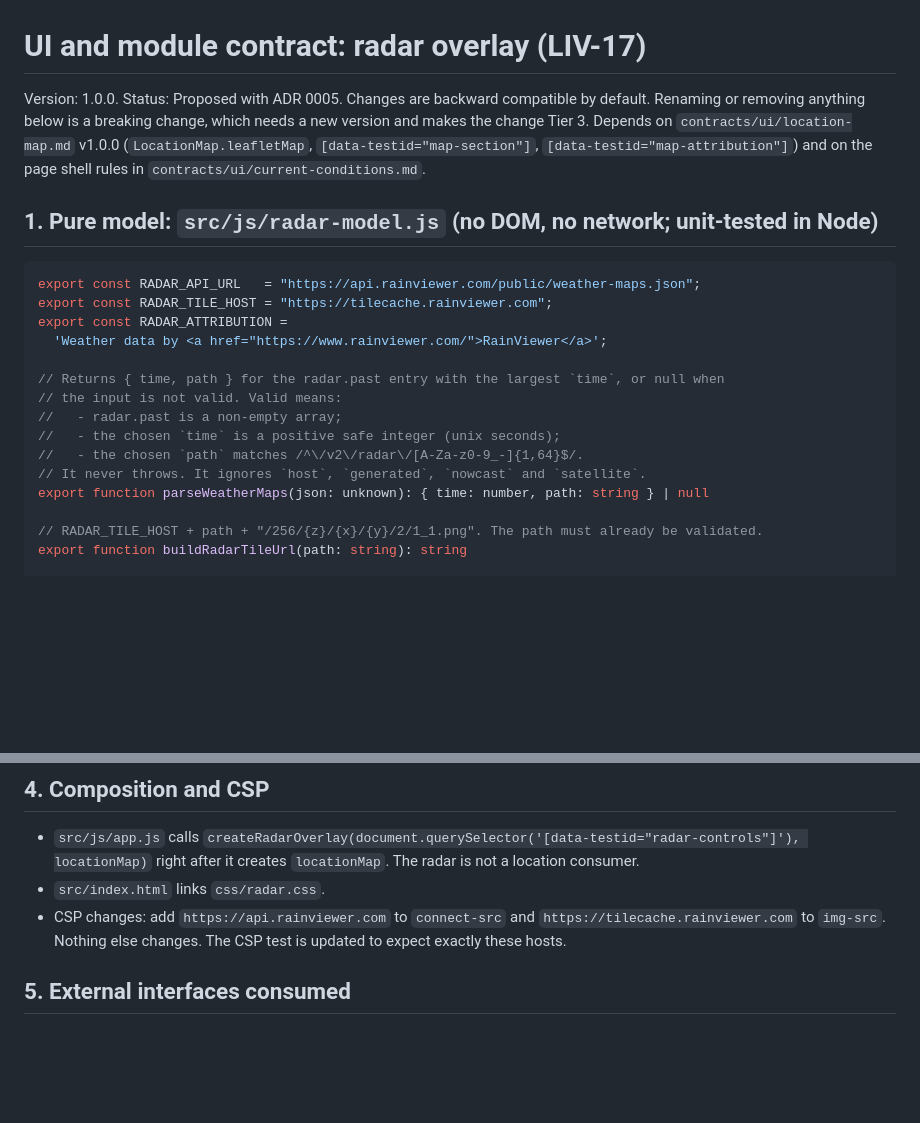
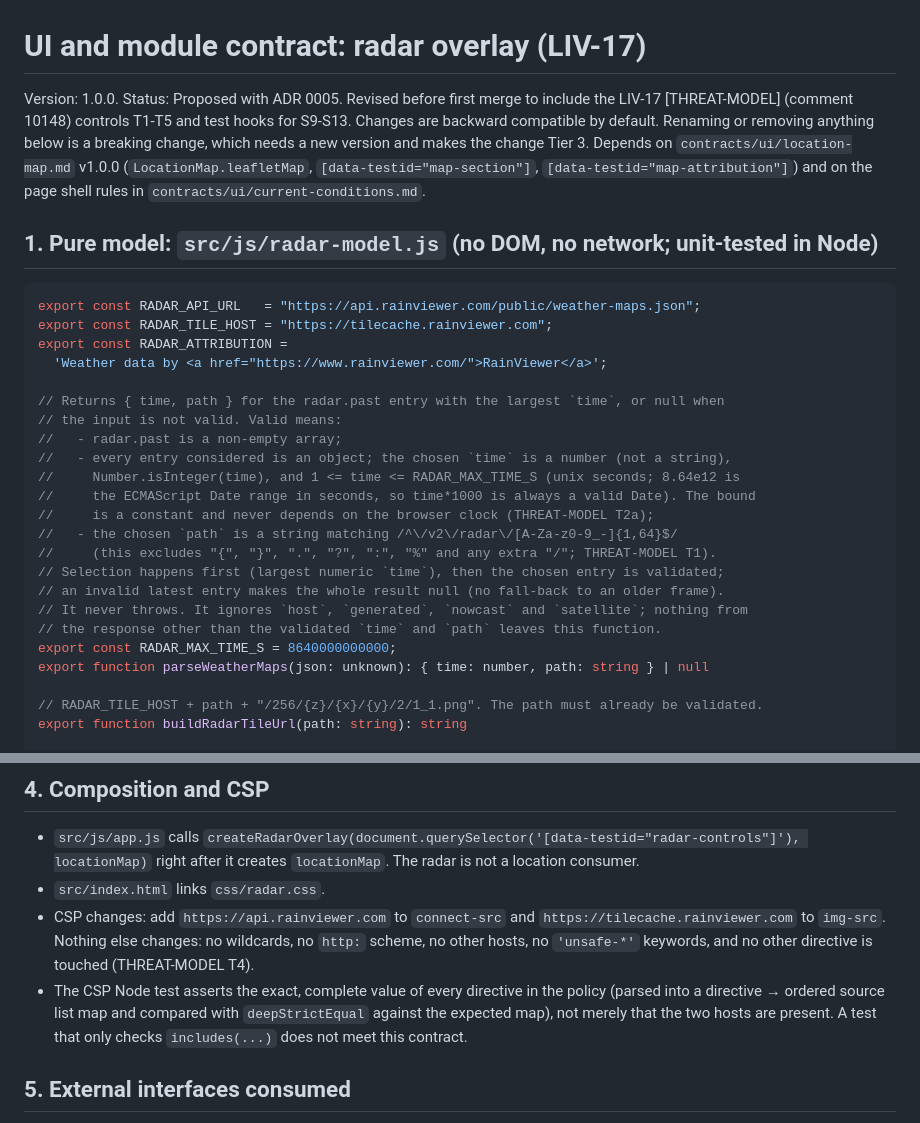
Before and after one commit to bs-sandbox/factory-sandbox, a Markdown page: contracts/ui/radar-overlay.md, 2 parts joined by grey strips. Rendered like a GitHub page; blank space fills up the shorter version.

```diff
--- a/contracts/ui/radar-overlay.md
+++ b/contracts/ui/radar-overlay.md
@@ -1,6 +1,7 @@
 # UI and module contract: radar overlay (LIV-17)
 
-Version: 1.0.0. Status: Proposed with ADR 0005.
+Version: 1.0.0. Status: Proposed with ADR 0005. Revised before first merge to include the
+LIV-17 [THREAT-MODEL] (comment 10148) controls T1-T5 and test hooks for S9-S13.
 Changes are backward compatible by default. Renaming or removing anything below is a
 breaking change, which needs a new version and makes the change Tier 3.
 Depends on `contracts/ui/location-map.md` v1.0.0 (`LocationMap.leafletMap`, `[data-testid="map-section"]`,
@@ -17,9 +18,17 @@ export const RADAR_ATTRIBUTION =
 // Returns { time, path } for the radar.past entry with the largest `time`, or null when
 // the input is not valid. Valid means:
 //   - radar.past is a non-empty array;
-//   - the chosen `time` is a positive safe integer (unix seconds);
-//   - the chosen `path` matches /^\/v2\/radar\/[A-Za-z0-9_-]{1,64}$/.
-// It never throws. It ignores `host`, `generated`, `nowcast` and `satellite`.
+//   - every entry considered is an object; the chosen `time` is a number (not a string),
+//     Number.isInteger(time), and 1 <= time <= RADAR_MAX_TIME_S (unix seconds; 8.64e12 is
+//     the ECMAScript Date range in seconds, so time*1000 is always a valid Date). The bound
+//     is a constant and never depends on the browser clock (THREAT-MODEL T2a);
+//   - the chosen `path` is a string matching /^\/v2\/radar\/[A-Za-z0-9_-]{1,64}$/
+//     (this excludes "{", "}", ".", "?", ":", "%" and any extra "/"; THREAT-MODEL T1).
+// Selection happens first (largest numeric `time`), then the chosen entry is validated;
+// an invalid latest entry makes the whole result null (no fall-back to an older frame).
+// It never throws. It ignores `host`, `generated`, `nowcast` and `satellite`; nothing from
+// the response other than the validated `time` and `path` leaves this function.
+export const RADAR_MAX_TIME_S = 8640000000000;
 export function parseWeatherMaps(json: unknown): { time: number, path: string } | null
 
 // RADAR_TILE_HOST + path + "/256/{z}/{x}/{y}/2/1_1.png". The path must already be validated.
@@ -116,8 +140,13 @@ Layout (`src/css/radar.css`, mobile-first):
   right after it creates `locationMap`. The radar is not a location consumer.
 - `src/index.html` links `css/radar.css`.
 - CSP changes: add `https://api.rainviewer.com` to `connect-src` and
-  `https://tilecache.rainviewer.com` to `img-src`. Nothing else changes. The CSP test is
-  updated to expect exactly these hosts.
+  `https://tilecache.rainviewer.com` to `img-src`. Nothing else changes: no wildcards, no
+  `http:` scheme, no other hosts, no `'unsafe-*'` keywords, and no other directive is
+  touched (THREAT-MODEL T4).
+- The CSP Node test asserts the exact, complete value of every directive in the policy
+  (parsed into a directive → ordered source list map and compared with `deepStrictEqual`
+  against the expected map), not merely that the two hosts are present. A test that
+  only checks `includes(...)` does not meet this contract.
 
 ## 5. External interfaces consumed
 
```
Also changed, not shown: other parts of contracts/ui/radar-overlay.md (+38 -3 lines), docs/adr/0005-radar-overlay-rainviewer.md (+10 -3 lines).
